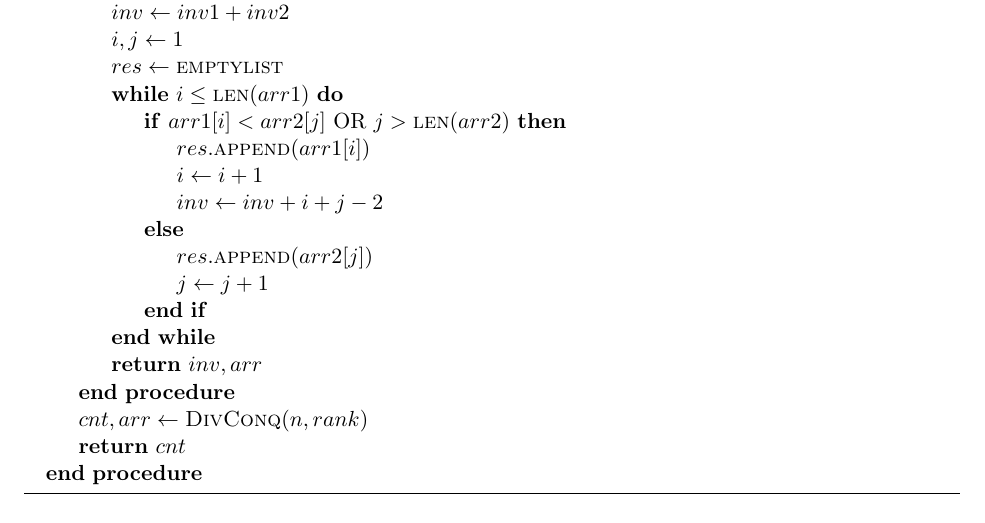
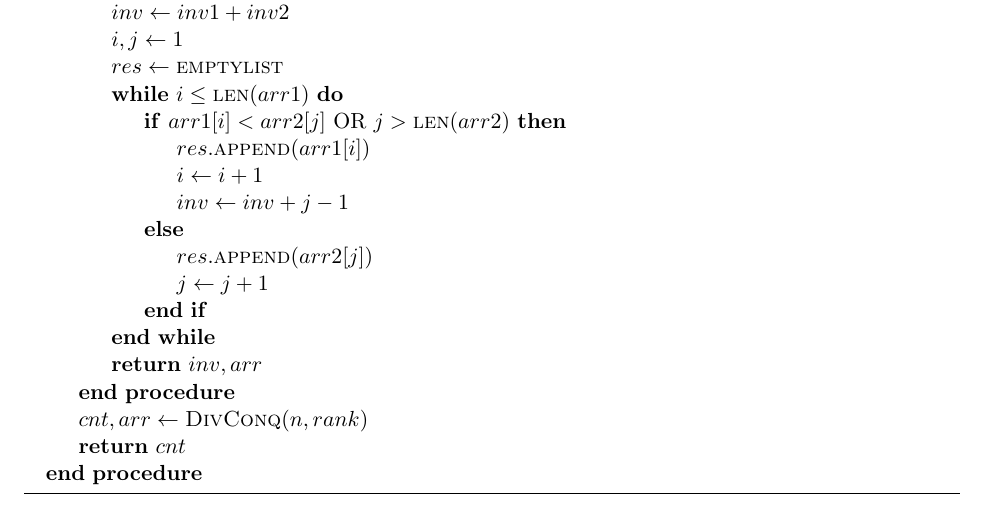
Before and after one commit to Zephyr271828/CSCI-SHU-220-Algorithms-24S, a LaTeX problem sheet (HW1/HW1.tex): part of page 5 of 5, cut so that both start at the same text. Compiled offline with pdfLaTeX.

Commit message:
Add files via upload

```diff
--- a/HW1/HW1.tex
+++ b/HW1/HW1.tex
@@ -323,7 +323,7 @@ The pseudocode for this problem is shown in the next page.\\
                     \If{$arr1[i]<arr2[j]$ OR $j>\textsc{len}(arr2)$}
                         \State $res.\textsc{append}(arr1[i])$
                         \State $i \gets i+1$
-                        \State $inv \gets inv+i+j-2$
+                        \State $inv \gets inv+j-1$
                     \Else
                         \State $res.\textsc{append}(arr2[j])$
                         \State $j \gets j+1$
```
Also changed, not shown: HW1/HW1.pdf.
